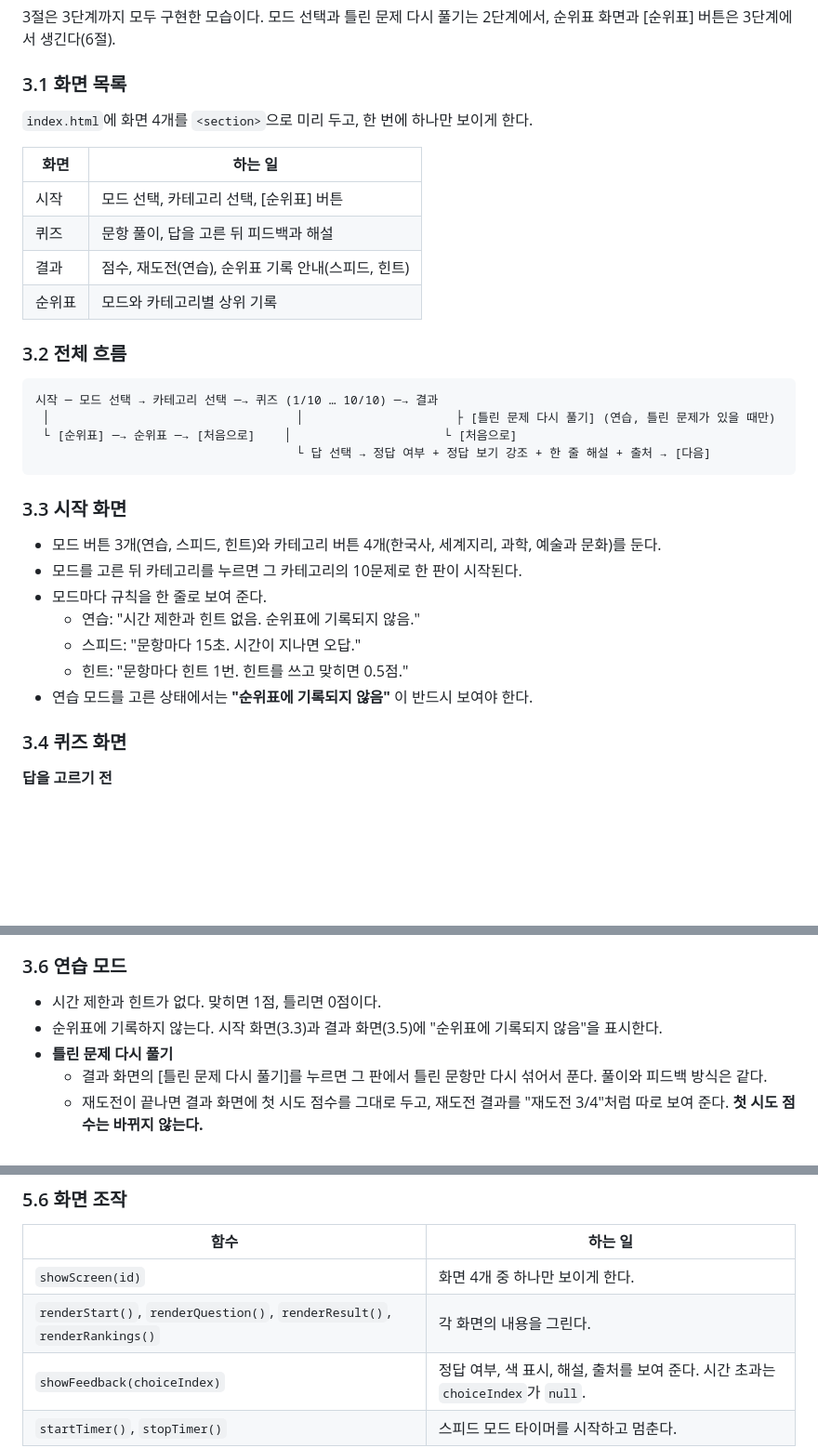
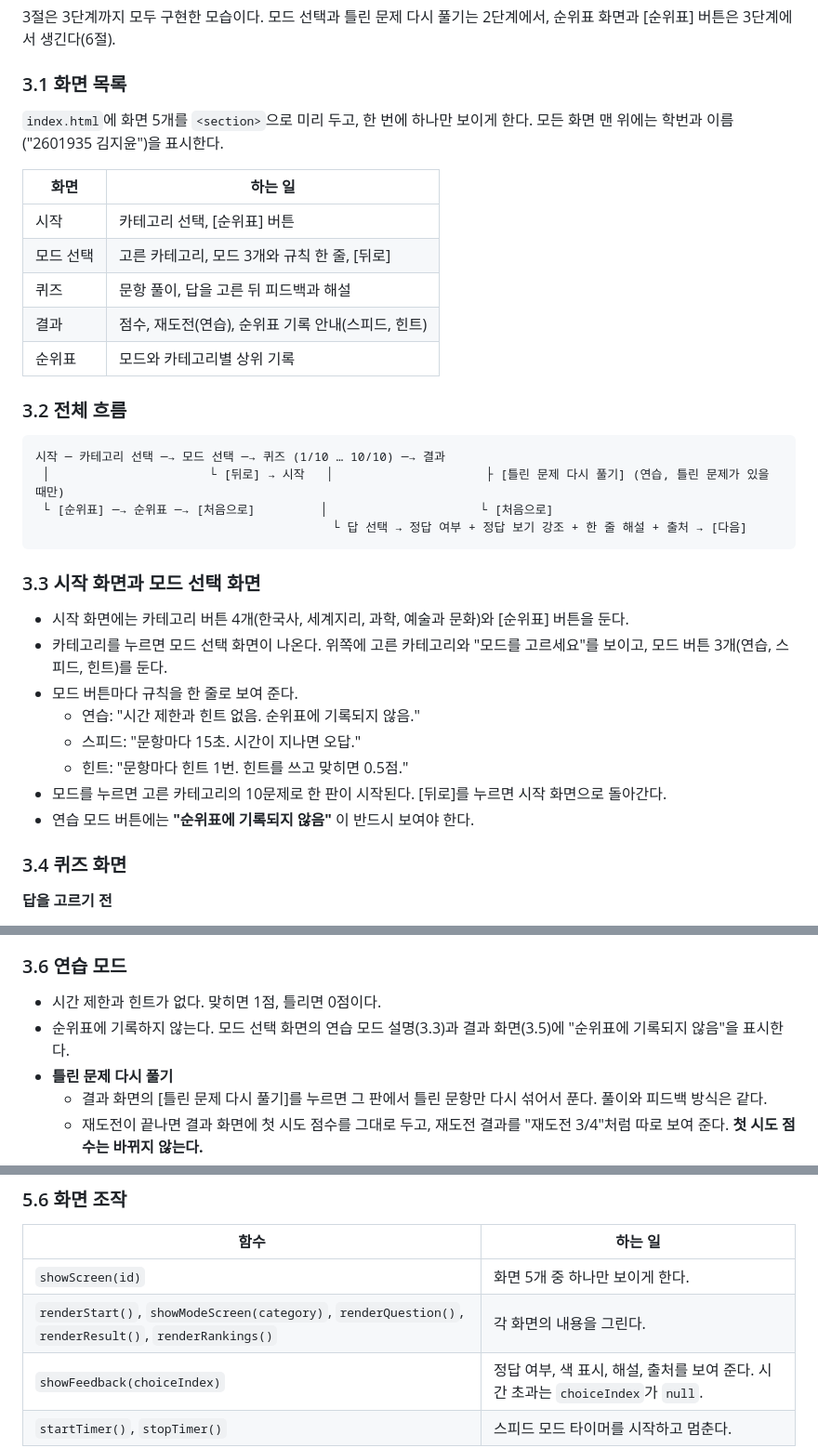
Before and after one commit to kjykjy3151-eng/Study03_Quiz, a Markdown page: PRD.md, 3 parts joined by grey strips. Shown at 93% size. Drawn GitHub-style; blank space fills up the shorter version.

Commit message:
docs: PRD에 모드 선택 화면과 학번, 이름 표시를 반영
Co-Authored-By: Claude Opus 5.5 <noreply@anthropic.com>

````diff
--- a/PRD.md
+++ b/PRD.md
@@ -98,11 +98,12 @@
 
 ### 3.1 화면 목록
 
-`index.html`에 화면 4개를 `<section>`으로 미리 두고, 한 번에 하나만 보이게 한다.
+`index.html`에 화면 5개를 `<section>`으로 미리 두고, 한 번에 하나만 보이게 한다. 모든 화면 맨 위에는 학번과 이름("2601935 김지윤")을 표시한다.
 
 | 화면 | 하는 일 |
 |---|---|
-| 시작 | 모드 선택, 카테고리 선택, [순위표] 버튼 |
+| 시작 | 카테고리 선택, [순위표] 버튼 |
+| 모드 선택 | 고른 카테고리, 모드 3개와 규칙 한 줄, [뒤로] |
 | 퀴즈 | 문항 풀이, 답을 고른 뒤 피드백과 해설 |
 | 결과 | 점수, 재도전(연습), 순위표 기록 안내(스피드, 힌트) |
 | 순위표 | 모드와 카테고리별 상위 기록 |
@@ -110,21 +111,22 @@
 ### 3.2 전체 흐름
 
 ```
-시작 ─ 모드 선택 → 카테고리 선택 ─→ 퀴즈 (1/10 … 10/10) ─→ 결과
- │                                  │                     ├ [틀린 문제 다시 풀기] (연습, 틀린 문제가 있을 때만)
- └ [순위표] ─→ 순위표 ─→ [처음으로]    │                     └ [처음으로]
-                                    └ 답 선택 → 정답 여부 + 정답 보기 강조 + 한 줄 해설 + 출처 → [다음]
+시작 ─ 카테고리 선택 ─→ 모드 선택 ─→ 퀴즈 (1/10 … 10/10) ─→ 결과
+ │                      └ [뒤로] → 시작   │                     ├ [틀린 문제 다시 풀기] (연습, 틀린 문제가 있을 때만)
+ └ [순위표] ─→ 순위표 ─→ [처음으로]         │                     └ [처음으로]
+                                         └ 답 선택 → 정답 여부 + 정답 보기 강조 + 한 줄 해설 + 출처 → [다음]
 ```
 
-### 3.3 시작 화면
+### 3.3 시작 화면과 모드 선택 화면
 
-- 모드 버튼 3개(연습, 스피드, 힌트)와 카테고리 버튼 4개(한국사, 세계지리, 과학, 예술과 문화)를 둔다.
-- 모드를 고른 뒤 카테고리를 누르면 그 카테고리의 10문제로 한 판이 시작된다.
-- 모드마다 규칙을 한 줄로 보여 준다.
+- 시작 화면에는 카테고리 버튼 4개(한국사, 세계지리, 과학, 예술과 문화)와 [순위표] 버튼을 둔다.
+- 카테고리를 누르면 모드 선택 화면이 나온다. 위쪽에 고른 카테고리와 "모드를 고르세요"를 보이고, 모드 버튼 3개(연습, 스피드, 힌트)를 둔다.
+- 모드 버튼마다 규칙을 한 줄로 보여 준다.
   - 연습: "시간 제한과 힌트 없음. 순위표에 기록되지 않음."
   - 스피드: "문항마다 15초. 시간이 지나면 오답."
   - 힌트: "문항마다 힌트 1번. 힌트를 쓰고 맞히면 0.5점."
-- 연습 모드를 고른 상태에서는 **"순위표에 기록되지 않음"** 이 반드시 보여야 한다.
+- 모드를 누르면 고른 카테고리의 10문제로 한 판이 시작된다. [뒤로]를 누르면 시작 화면으로 돌아간다.
+- 연습 모드 버튼에는 **"순위표에 기록되지 않음"** 이 반드시 보여야 한다.
 
 ### 3.4 퀴즈 화면
 
@@ -154,7 +156,7 @@
 ### 3.6 연습 모드
 
 - 시간 제한과 힌트가 없다. 맞히면 1점, 틀리면 0점이다.
-- 순위표에 기록하지 않는다. 시작 화면(3.3)과 결과 화면(3.5)에 "순위표에 기록되지 않음"을 표시한다.
+- 순위표에 기록하지 않는다. 모드 선택 화면의 연습 모드 설명(3.3)과 결과 화면(3.5)에 "순위표에 기록되지 않음"을 표시한다.
 - **틀린 문제 다시 풀기**
   - 결과 화면의 [틀린 문제 다시 풀기]를 누르면 그 판에서 틀린 문항만 다시 섞어서 푼다. 풀이와 피드백 방식은 같다.
   - 재도전이 끝나면 결과 화면에 첫 시도 점수를 그대로 두고, 재도전 결과를 "재도전 3/4"처럼 따로 보여 준다. **첫 시도 점수는 바뀌지 않는다.**
@@ -322,8 +324,8 @@ localStorage만 다룬다.
 
 | 함수 | 하는 일 |
 |---|---|
-| `showScreen(id)` | 화면 4개 중 하나만 보이게 한다. |
-| `renderStart()`, `renderQuestion()`, `renderResult()`, `renderRankings()` | 각 화면의 내용을 그린다. |
+| `showScreen(id)` | 화면 5개 중 하나만 보이게 한다. |
+| `renderStart()`, `showModeScreen(category)`, `renderQuestion()`, `renderResult()`, `renderRankings()` | 각 화면의 내용을 그린다. |
 | `showFeedback(choiceIndex)` | 정답 여부, 색 표시, 해설, 출처를 보여 준다. 시간 초과는 `choiceIndex`가 `null`. |
 | `startTimer()`, `stopTimer()` | 스피드 모드 타이머를 시작하고 멈춘다. |
 
````
Also changed, not shown: other parts of PRD.md (+1 -1 lines).
